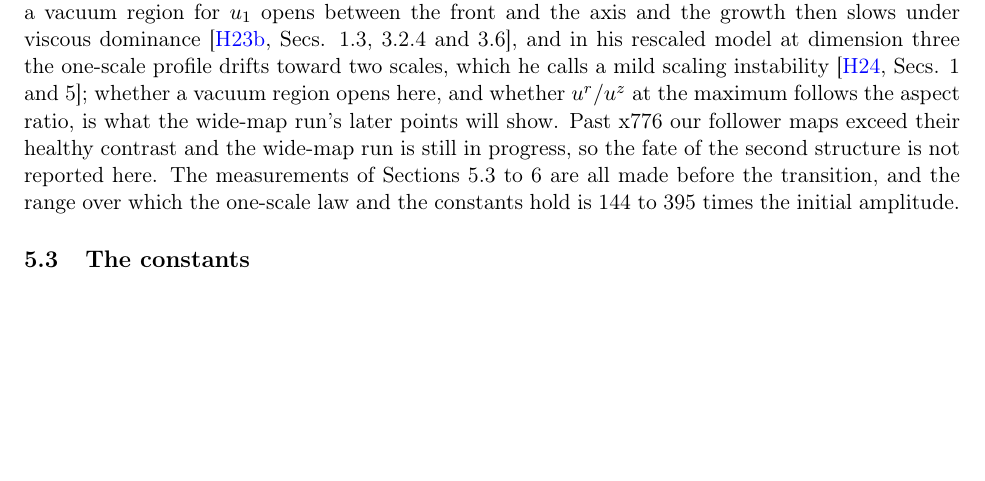
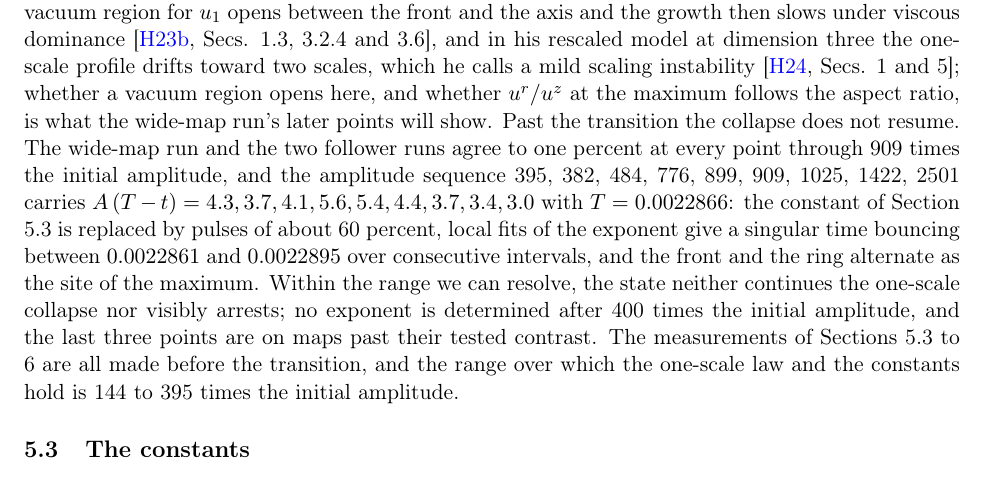
Before and after one commit to RavensStats/hou-front-stability, a LaTeX paper (paper/tex/paper.tex): part of page 14 of 24, cut so that both start at the same text, the shorter picture padded with empty space. Compiled offline with pdfLaTeX.

Commit message:
Draft and PDF: post-transition regime

```diff
--- a/paper/tex/paper.tex
+++ b/paper/tex/paper.tex
@@ -168,7 +168,7 @@ Hou's first-stage solution was continued at $\nu = \sn{5}{-4}$ past his switch t
 
 On that map the same x222 state has a front $\sn{4.8}{-5}$ wide over ten cells where the coarse map had read $\sn{7.7}{-5}$ over three, and after one interval (x268) the front is $\sn{3.3}{-5}$ wide over nine cells. Re-evaluating the x268 state on a second map gives the error bars: front thickness $\pm 15$ percent, vorticity plateau $\pm 5$ percent, swirl constant $\pm 2$ percent from the grid, meridional constant $\pm 20$ percent, amplitude and its constants 0.5 percent.
 
-With the window floor set at $\sn{1.5}{-4}$ (contrast 140 to 170) the continuation was carried on two grids (1536 and 2048 axial points) from 131 to 395 times the initial amplitude, agreeing to 0.5 percent, which is the range of every measurement in Sections 5.3 to 6. At about 400 times the initial amplitude ($T - t$ about $\sn{8}{-7}$, $\log(1/(T - t)) = 14.0$) the one-scale collapse ends: the primary front stalls (x395 to x382 over one output interval, $A(T - t)$ falling from 4.3 to 3.7 with $T = 0.0022866$) while a second structure nearer the symmetry plane, at $z$ about 0.0003 against the front's 0.0009, grows to 96 percent of it; at the next interval the maximum is at the second structure (x484, at $r = 0.00185$, $z = 0.00030$), and at the next it has burst to x776 ($r = 0.00158$, $z = 0.00025$, $A(T - t) = 5.6$). The two follower-map grids and a third run on a wide fixed fine region (2048 points, no following, contrast 175, which cannot lose the front) agree at every one of these points to 0.2 to 0.6 percent through x484 and to 3 percent at x776, so the transition is a property of the solution and not of the map. The aspect ratio $z/r$ of the maximum's position drops from 0.42 to 0.16 across it, the swirl inside the maximum empties ($|u_1|$ at 0.7 of the maximum's radius, on its row, falls from 15 percent of the maximum at x395 to 3 percent at x776, and at 1.05 of the radius from 83 to 28 percent, so the structure is a ring compact in $r$), and the meridional velocity at the maximum turns from axial to radially inward ($|u^r|/|u^z|$ from 0.05 to 20 to 67), which is the opening of the vacuum region between the front and the axis that Hou's Sec. 3.2.4 describes his data as avoiding. This has the sign of Hou's two-scale structure: in his Case 4 at the same viscosity (different data) a vacuum region for $u_1$ opens between the front and the axis and the growth then slows under viscous dominance \cite[Secs. 1.3, 3.2.4 and 3.6]{H23b}, and in his rescaled model at dimension three the one-scale profile drifts toward two scales, which he calls a mild scaling instability \cite[Secs. 1 and 5]{H24}; whether a vacuum region opens here, and whether $u^r / u^z$ at the maximum follows the aspect ratio, is what the wide-map run's later points will show. Past x776 our follower maps exceed their healthy contrast and the wide-map run is still in progress, so the fate of the second structure is not reported here. The measurements of Sections 5.3 to 6 are all made before the transition, and the range over which the one-scale law and the constants hold is 144 to 395 times the initial amplitude.
+With the window floor set at $\sn{1.5}{-4}$ (contrast 140 to 170) the continuation was carried on two grids (1536 and 2048 axial points) from 131 to 395 times the initial amplitude, agreeing to 0.5 percent, which is the range of every measurement in Sections 5.3 to 6. At about 400 times the initial amplitude ($T - t$ about $\sn{8}{-7}$, $\log(1/(T - t)) = 14.0$) the one-scale collapse ends: the primary front stalls (x395 to x382 over one output interval, $A(T - t)$ falling from 4.3 to 3.7 with $T = 0.0022866$) while a second structure nearer the symmetry plane, at $z$ about 0.0003 against the front's 0.0009, grows to 96 percent of it; at the next interval the maximum is at the second structure (x484, at $r = 0.00185$, $z = 0.00030$), and at the next it has burst to x776 ($r = 0.00158$, $z = 0.00025$, $A(T - t) = 5.6$). The two follower-map grids and a third run on a wide fixed fine region (2048 points, no following, contrast 175, which cannot lose the front) agree at every one of these points to 0.2 to 0.6 percent through x484 and to 3 percent at x776, so the transition is a property of the solution and not of the map. The aspect ratio $z/r$ of the maximum's position drops from 0.42 to 0.16 across it, the swirl inside the maximum empties ($|u_1|$ at 0.7 of the maximum's radius, on its row, falls from 15 percent of the maximum at x395 to 3 percent at x776, and at 1.05 of the radius from 83 to 28 percent, so the structure is a ring compact in $r$), and the meridional velocity at the maximum turns from axial to radially inward ($|u^r|/|u^z|$ from 0.05 to 20 to 67), which is the opening of the vacuum region between the front and the axis that Hou's Sec. 3.2.4 describes his data as avoiding. This has the sign of Hou's two-scale structure: in his Case 4 at the same viscosity (different data) a vacuum region for $u_1$ opens between the front and the axis and the growth then slows under viscous dominance \cite[Secs. 1.3, 3.2.4 and 3.6]{H23b}, and in his rescaled model at dimension three the one-scale profile drifts toward two scales, which he calls a mild scaling instability \cite[Secs. 1 and 5]{H24}; whether a vacuum region opens here, and whether $u^r / u^z$ at the maximum follows the aspect ratio, is what the wide-map run's later points will show. Past the transition the collapse does not resume. The wide-map run and the two follower runs agree to one percent at every point through 909 times the initial amplitude, and the amplitude sequence 395, 382, 484, 776, 899, 909, 1025, 1422, 2501 carries $A\,(T - t) = 4.3, 3.7, 4.1, 5.6, 5.4, 4.4, 3.7, 3.4, 3.0$ with $T = 0.0022866$: the constant of Section 5.3 is replaced by pulses of about 60 percent, local fits of the exponent give a singular time bouncing between $0.0022861$ and $0.0022895$ over consecutive intervals, and the front and the ring alternate as the site of the maximum. Within the range we can resolve, the state neither continues the one-scale collapse nor visibly arrests; no exponent is determined after 400 times the initial amplitude, and the last three points are on maps past their tested contrast. The measurements of Sections 5.3 to 6 are all made before the transition, and the range over which the one-scale law and the constants hold is 144 to 395 times the initial amplitude.
 
 \subsection{The constants}
 
```
Also changed, not shown: paper/PAPER_DRAFT.md (+1 -1 lines), paper/tex/paper.pdf.
